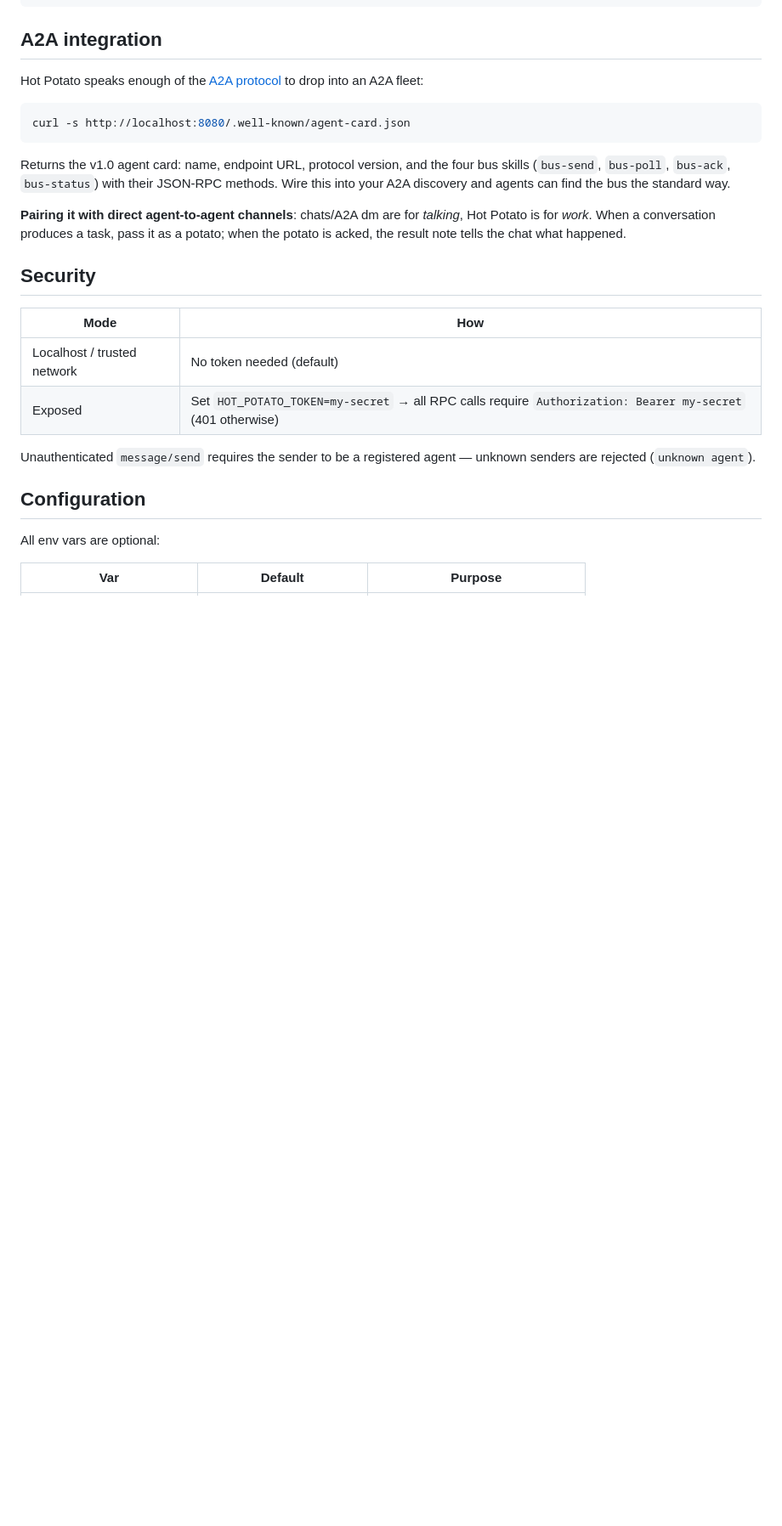
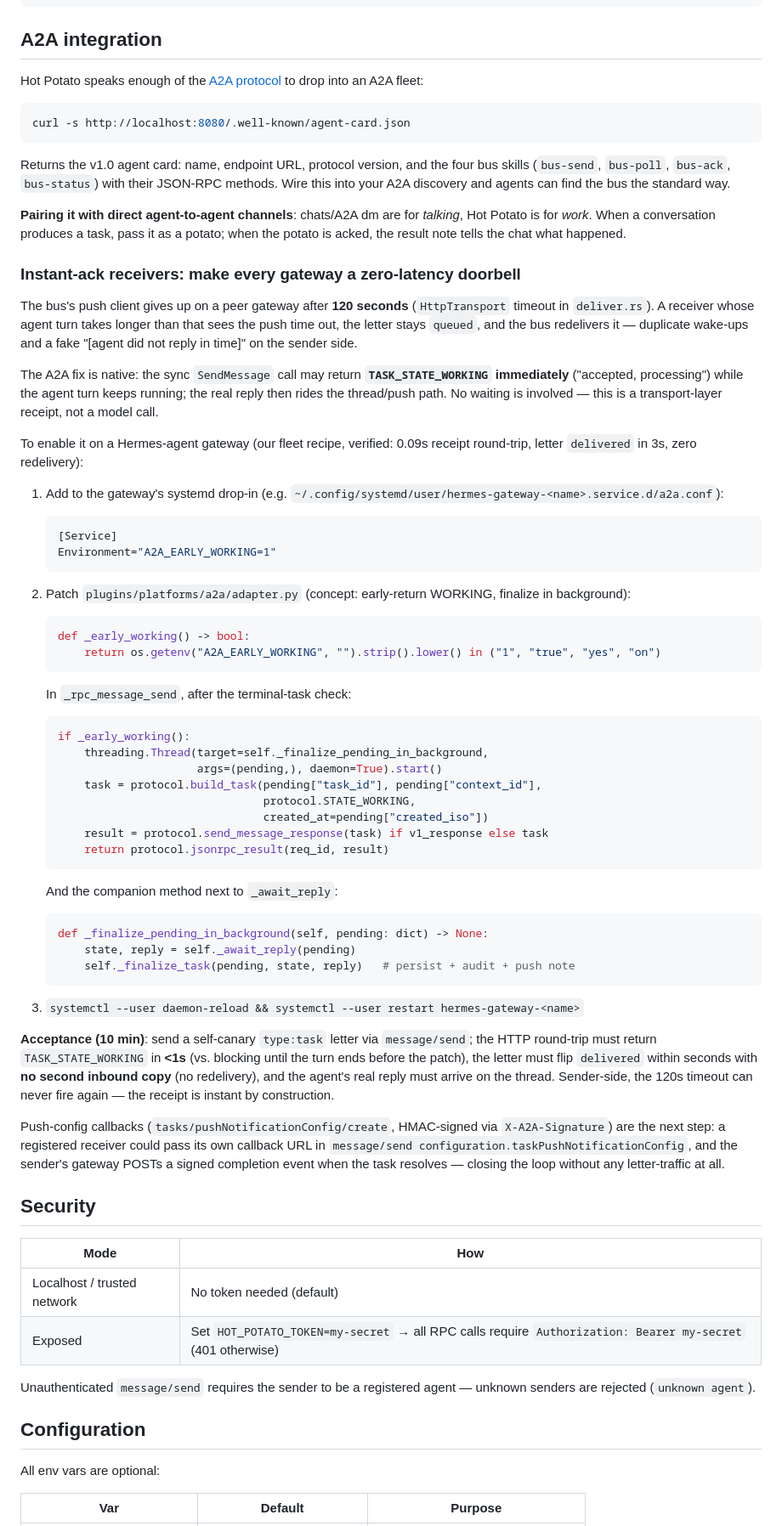
Before and after one commit to kanekoshoyu/hot-potato, a Markdown page: README.md, the part around the change. Shown at 85% size. Rendered like a GitHub page; blank space fills up the shorter version.

Commit message:
docs: instant-ack receiver recipe in A2A integration section
Fleet finding (verified on 4 gateways): hot-potato's push client gives up
after 120s while hermes a2a sync SendMessage blocks until the whole agent
turn finishes (measured 9s-449s) -> letters strand queued and get
redelivered. Native A2A fix: return TASK_STATE_WORKING instantly, finalize
in background. Includes env config, patch, and a 10-minute acceptance
recipe (0.09s receipt round-trip, delivered in 3s, zero redelivery).

````diff
--- a/README.md
+++ b/README.md
@@ -273,6 +273,56 @@ Returns the v1.0 agent card: name, endpoint URL, protocol version, and the four
 
 **Pairing it with direct agent-to-agent channels**: chats/A2A dm are for *talking*, Hot Potato is for *work*. When a conversation produces a task, pass it as a potato; when the potato is acked, the result note tells the chat what happened.
 
+### Instant-ack receivers: make every gateway a zero-latency doorbell
+
+The bus's push client gives up on a peer gateway after **120 seconds** (`HttpTransport` timeout in `deliver.rs`). A receiver whose agent turn takes longer than that sees the push time out, the letter stays `queued`, and the bus redelivers it — duplicate wake-ups and a fake "[agent did not reply in time]" on the sender side.
+
+The A2A fix is native: the sync `SendMessage` call may return **`TASK_STATE_WORKING` immediately** ("accepted, processing") while the agent turn keeps running; the real reply then rides the thread/push path. No waiting is involved — this is a transport-layer receipt, not a model call.
+
+To enable it on a Hermes-agent gateway (our fleet recipe, verified: 0.09s receipt round-trip, letter `delivered` in 3s, zero redelivery):
+
+1. Add to the gateway's systemd drop-in (e.g. `~/.config/systemd/user/hermes-gateway-<name>.service.d/a2a.conf`):
+
+   ```ini
+   [Service]
+   Environment="A2A_EARLY_WORKING=1"
+   ```
+
+2. Patch `plugins/platforms/a2a/adapter.py` (concept: early-return WORKING, finalize in background):
+
+   ```python
+   def _early_working() -> bool:
+       return os.getenv("A2A_EARLY_WORKING", "").strip().lower() in ("1", "true", "yes", "on")
+   ```
+
+   In `_rpc_message_send`, after the terminal-task check:
+
+   ```python
+   if _early_working():
+       threading.Thread(target=self._finalize_pending_in_background,
+                        args=(pending,), daemon=True).start()
+       task = protocol.build_task(pending["task_id"], pending["context_id"],
+                                  protocol.STATE_WORKING,
+                                  created_at=pending["created_iso"])
+       result = protocol.send_message_response(task) if v1_response else task
+       return protocol.jsonrpc_result(req_id, result)
+   ```
+
+   And the companion method next to `_await_reply`:
+
+   ```python
+   def _finalize_pending_in_background(self, pending: dict) -> None:
+       state, reply = self._await_reply(pending)
+       self._finalize_task(pending, state, reply)   # persist + audit + push note
+   ```
+
+3. `systemctl --user daemon-reload && systemctl --user restart hermes-gateway-<name>`
+
+**Acceptance (10 min)**: send a self-canary `type:task` letter via `message/send`; the HTTP round-trip must return `TASK_STATE_WORKING` in **<1s** (vs. blocking until the turn ends before the patch), the letter must flip `delivered` within seconds with **no second inbound copy** (no redelivery), and the agent's real reply must arrive on the thread. Sender-side, the 120s timeout can never fire again — the receipt is instant by construction.
+
+Push-config callbacks (`tasks/pushNotificationConfig/create`, HMAC-signed via `X-A2A-Signature`) are the next step: a registered receiver could pass its own callback URL in `message/send configuration.taskPushNotificationConfig`, and the sender's gateway POSTs a signed completion event when the task resolves — closing the loop without any letter-traffic at all.
+
+
 ## Security
 
 | Mode | How |
````
